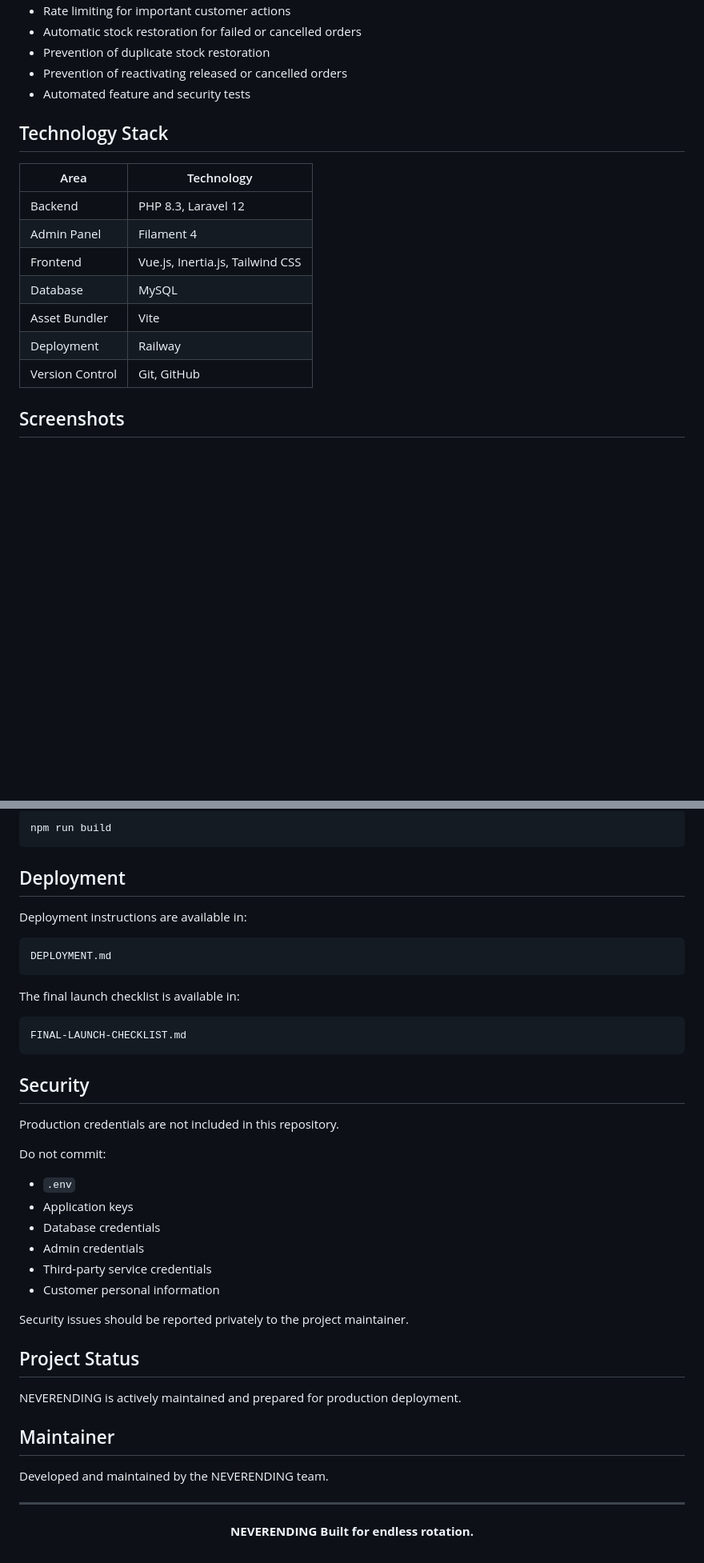
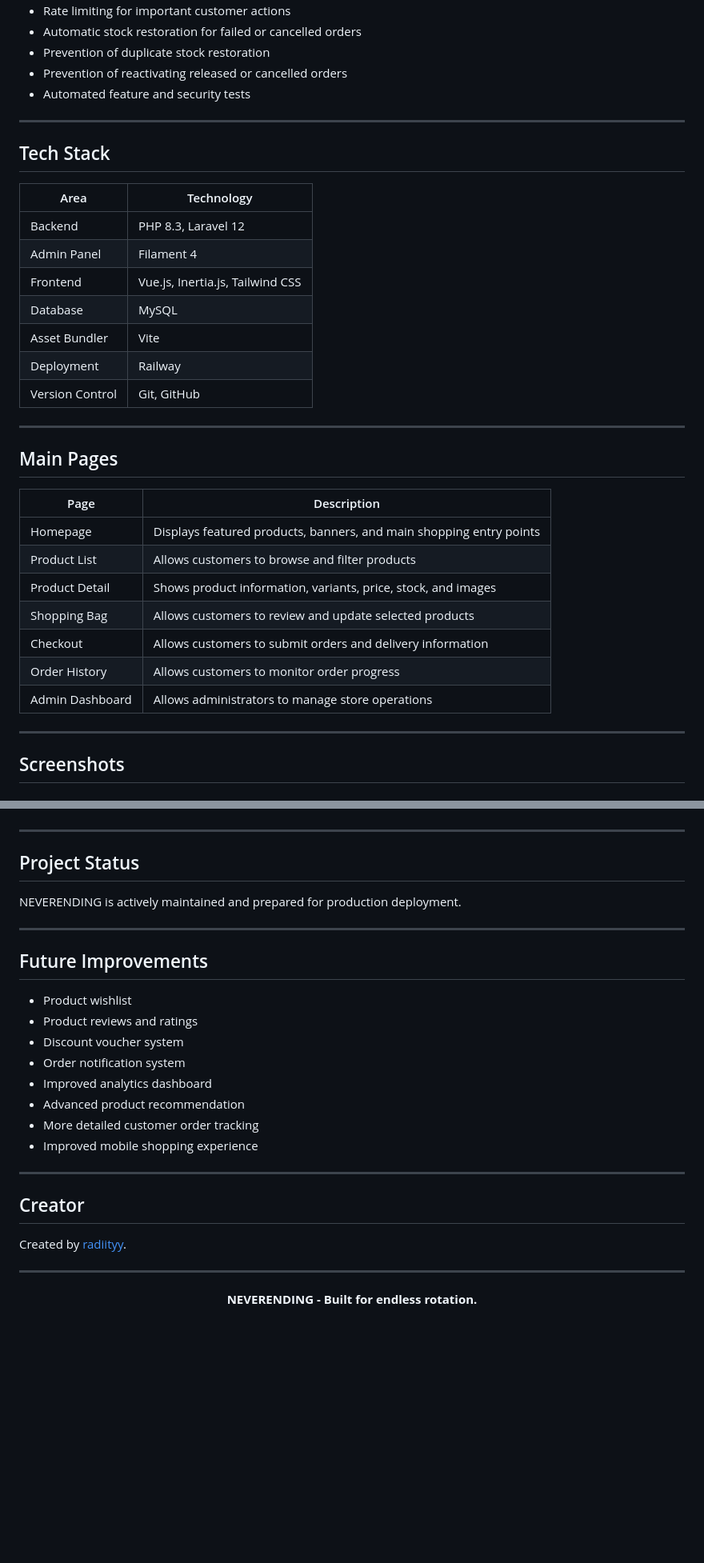
Before and after one commit to radiityy/online-shop, a Markdown page: README.md, 2 parts joined by grey strips. Shown at 80% size. Rendered like a GitHub page; blank space fills up the shorter version.

````diff
--- a/README.md
+++ b/README.md
@@ -62,7 +64,9 @@ Store administrators can manage products, stock, payments, shipments, banners, a
 * Prevention of reactivating released or cancelled orders
 * Automated feature and security tests
 
-## Technology Stack
+---
+
+## Tech Stack
 
 | Area            | Technology                       |
 | --------------- | -------------------------------- |
@@ -73,6 +77,22 @@ Store administrators can manage products, stock, payments, shipments, banners, a
 | Asset Bundler   | Vite                             |
 | Deployment      | Railway                          |
 | Version Control | Git, GitHub                      |
+
+---
+
+## Main Pages
+
+| Page            | Description                                                         |
+| --------------- | ------------------------------------------------------------------- |
+| Homepage        | Displays featured products, banners, and main shopping entry points |
+| Product List    | Allows customers to browse and filter products                      |
+| Product Detail  | Shows product information, variants, price, stock, and images       |
+| Shopping Bag    | Allows customers to review and update selected products             |
+| Checkout        | Allows customers to submit orders and delivery information          |
+| Order History   | Allows customers to monitor order progress                          |
+| Admin Dashboard | Allows administrators to manage store operations                    |
+
+---
 
 ## Screenshots
 
@@ -196,48 +130,32 @@ Build frontend production assets:
-```bash
-npm run build
-```
-
-## Deployment
-
-Deployment instructions are available in:
-
-```txt
-DEPLOYMENT.md
-```
-
-The final launch checklist is available in:
-
-```txt
-FINAL-LAUNCH-CHECKLIST.md
-```
-
-## Security
-
-Production credentials are not included in this repository.
-
-Do not commit:
-
-* `.env`
-* Application keys
-* Database credentials
-* Admin credentials
-* Third-party service credentials
-* Customer personal information
-
-Security issues should be reported privately to the project maintainer.
+---
 
 ## Project Status
 
 NEVERENDING is actively maintained and prepared for production deployment.
 
-## Maintainer
+---
 
-Developed and maintained by the NEVERENDING team.
+## Future Improvements
+
+* Product wishlist
+* Product reviews and ratings
+* Discount voucher system
+* Order notification system
+* Improved analytics dashboard
+* Advanced product recommendation
+* More detailed customer order tracking
+* Improved mobile shopping experience
+
+---
+
+## Creator
+
+Created by [radiityy](https://github.com/radiityy).
 
 ---
 
 <div align="center">
 
-**NEVERENDING Built for endless rotation.**
+**NEVERENDING - Built for endless rotation.**
 
 </div>
````
Also changed, not shown: other parts of README.md (+18 -102 lines).
